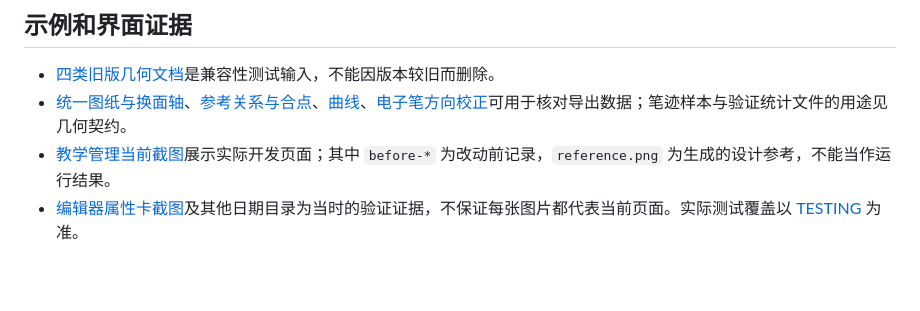
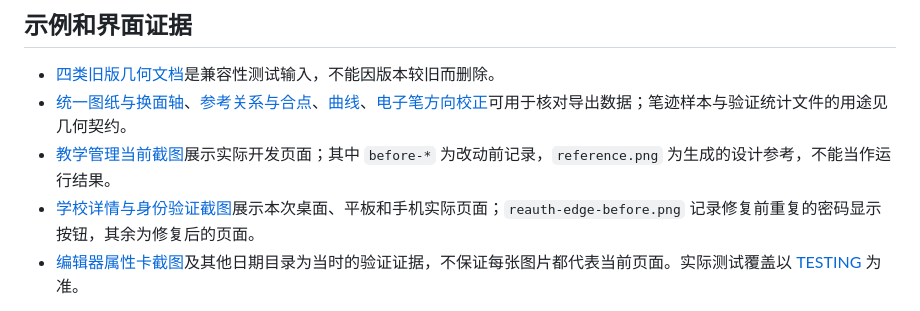
Before and after one commit to FortyTwoCn/TuHeng, a Markdown page: docs/README.md, the part around the change. Rendered like a GitHub page; blank space fills up the shorter version.

```diff
--- a/docs/README.md
+++ b/docs/README.md
@@ -28,6 +28,7 @@
 - [四类旧版几何文档](geometry-examples/)是兼容性测试输入，不能因版本较旧而删除。
 - [统一图纸与换面轴](geometry-examples/v2/)、[参考关系与合点](geometry-examples/ux-v2/)、[曲线](geometry-examples/curves/)、[电子笔方向校正](geometry-examples/pen-direction/)可用于核对导出数据；笔迹样本与验证统计文件的用途见几何契约。
 - [教学管理当前截图](images/organization-ui-20261119/)展示实际开发页面；其中 `before-*` 为改动前记录，`reference.png` 为生成的设计参考，不能当作运行结果。
+- [学校详情与身份验证截图](images/school-details-20261119/)展示本次桌面、平板和手机实际页面；`reauth-edge-before.png` 记录修复前重复的密码显示按钮，其余为修复后的页面。
 - [编辑器属性卡截图](images/teaching-organization-20261118/)及其他日期目录为当时的验证证据，不保证每张图片都代表当前页面。实际测试覆盖以 [TESTING](TESTING.md) 为准。
 
 维护文档时同时检查页面名称、脚本、配置键和相对链接。不要在文档或截图中写入实际密码、主密钥、模型凭据或真实学生名册。
```
Also changed, not shown: docs/TESTING.md (+17 -13 lines), docs/WORKFLOWS.md (+7 -1 lines), docs/images/school-details-20261119/desktop.png (added), docs/images/school-details-20261119/mobile-actions.png (added), docs/images/school-details-20261119/mobile.png (added), docs/images/school-details-20261119/reauth-edge-before.png (added), docs/images/school-details-20261119/reauth-edge.png (added), docs/images/school-details-20261119/tablet.png (added), 8 other files.
